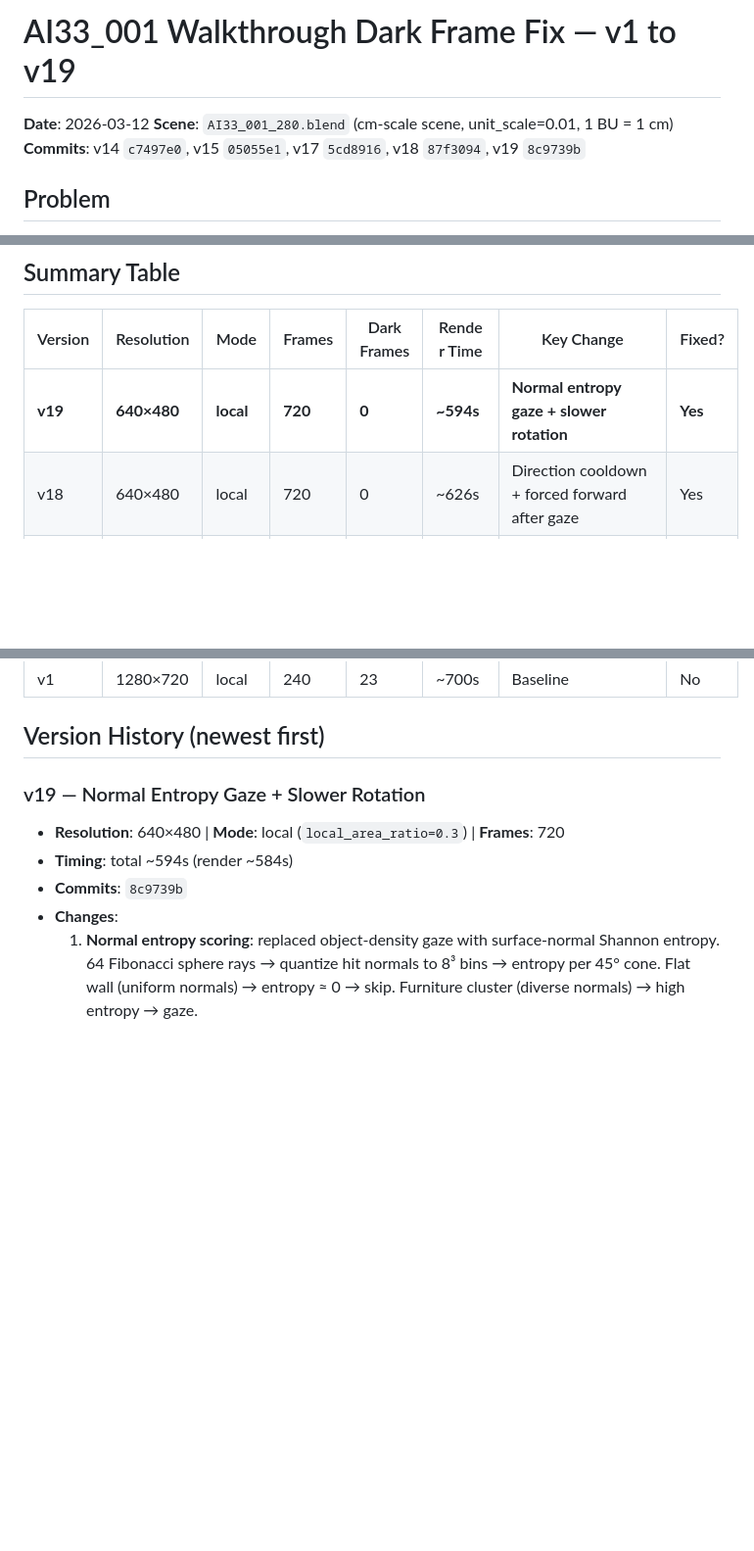
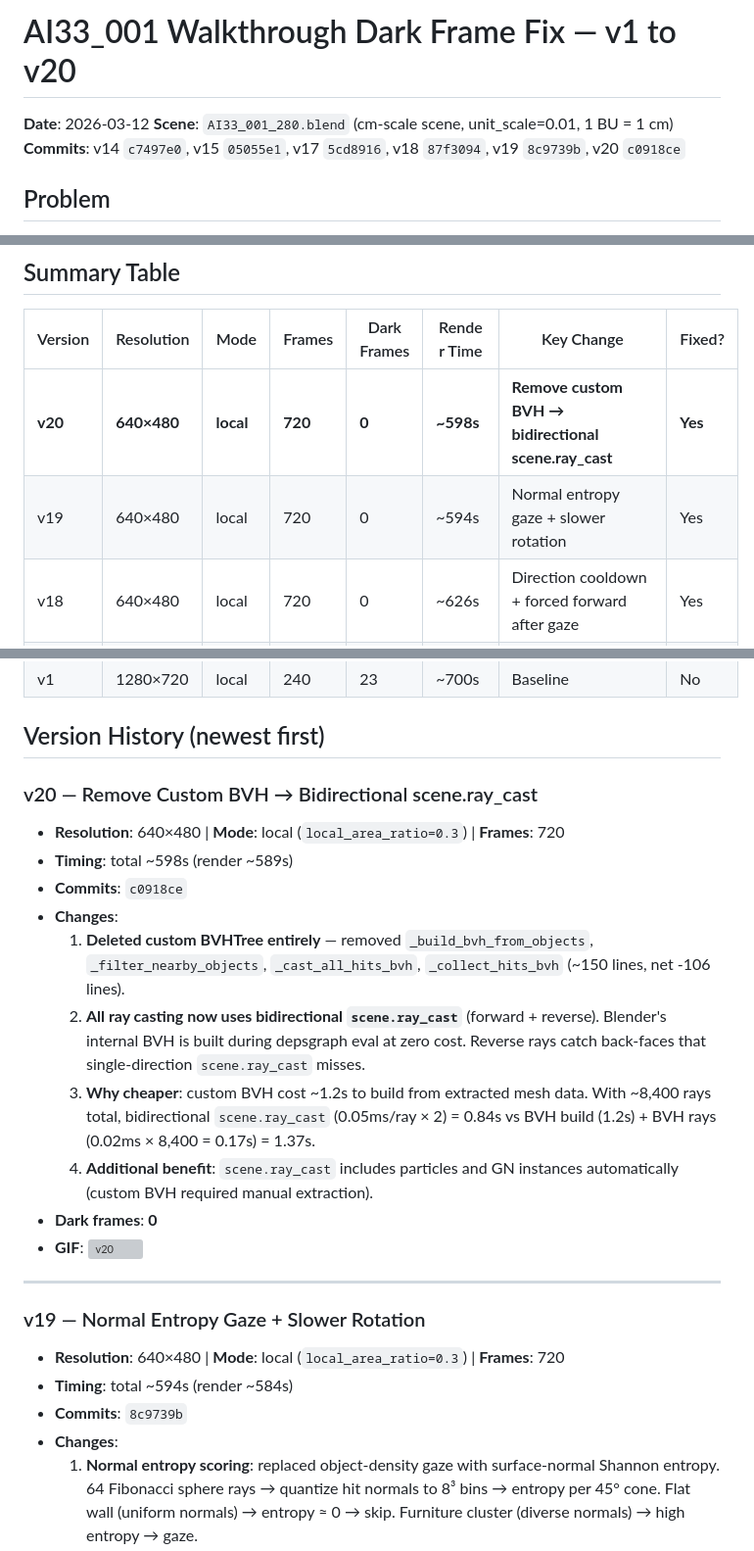
Before and after one commit to frankwings/GenesisTools, a Markdown page: docs/20260312_WalkthroughRenderer_AI33_DarkFrame_Results.md, 3 parts joined by grey strips. Shown at 98% size. Drawn GitHub-style; blank space fills up the shorter version; grey boxes are pictures that could not be loaded.

Commit message:
docs: add v20 results — BVH removed, bidirectional scene.ray_cast, 720 frames, 0 dark
Co-Authored-By: Claude Opus 4.6 <noreply@anthropic.com>

```diff
--- a/docs/20260312_WalkthroughRenderer_AI33_DarkFrame_Results.md
+++ b/docs/20260312_WalkthroughRenderer_AI33_DarkFrame_Results.md
@@ -1,8 +1,8 @@
-# AI33_001 Walkthrough Dark Frame Fix — v1 to v19
+# AI33_001 Walkthrough Dark Frame Fix — v1 to v20
 
 **Date**: 2026-03-12
 **Scene**: `AI33_001_280.blend` (cm-scale scene, unit_scale=0.01, 1 BU = 1 cm)
-**Commits**: v14 `c7497e0`, v15 `05055e1`, v17 `5cd8916`, v18 `87f3094`, v19 `8c9739b`
+**Commits**: v14 `c7497e0`, v15 `05055e1`, v17 `5cd8916`, v18 `87f3094`, v19 `8c9739b`, v20 `c0918ce`
 
 ## Problem
 
@@ -24,7 +24,8 @@ Cascade of failures:
 
 | Version | Resolution | Mode | Frames | Dark Frames | Render Time | Key Change | Fixed? |
 |---------|-----------|------|--------|-------------|-------------|------------|--------|
-| **v19** | **640×480** | **local** | **720** | **0** | **~594s** | **Normal entropy gaze + slower rotation** | **Yes** |
+| **v20** | **640×480** | **local** | **720** | **0** | **~598s** | **Remove custom BVH → bidirectional scene.ray_cast** | **Yes** |
+| v19 | 640×480 | local | 720 | 0 | ~594s | Normal entropy gaze + slower rotation | Yes |
 | v18 | 640×480 | local | 720 | 0 | ~626s | Direction cooldown + forced forward after gaze | Yes |
 | v17 | 640×480 | local | 720 | 0 | ~559s | 360° density look-at + remove forced eye-height | Yes |
 | v16 | 640×480 | local | 720 | 0 | 616s | Fine adjustment triggered (0 nudges needed) | Yes |
@@ -45,6 +46,20 @@ Cascade of failures:
 | v1 | 1280×720 | local | 240 | 23 | ~700s | Baseline | No |
 
 ## Version History (newest first)
+
+### v20 — Remove Custom BVH → Bidirectional scene.ray_cast
+- **Resolution**: 640×480 | **Mode**: local (`local_area_ratio=0.3`) | **Frames**: 720
+- **Timing**: total ~598s (render ~589s)
+- **Commits**: `c0918ce`
+- **Changes**:
+  1. **Deleted custom BVHTree entirely** — removed `_build_bvh_from_objects`, `_filter_nearby_objects`, `_cast_all_hits_bvh`, `_collect_hits_bvh` (~150 lines, net -106 lines).
+  2. **All ray casting now uses bidirectional `scene.ray_cast`** (forward + reverse). Blender's internal BVH is built during depsgraph eval at zero cost. Reverse rays catch back-faces that single-direction `scene.ray_cast` misses.
+  3. **Why cheaper**: custom BVH cost ~1.2s to build from extracted mesh data. With ~8,400 rays total, bidirectional `scene.ray_cast` (0.05ms/ray × 2) = 0.84s vs BVH build (1.2s) + BVH rays (0.02ms × 8,400 = 0.17s) = 1.37s.
+  4. **Additional benefit**: `scene.ray_cast` includes particles and GN instances automatically (custom BVH required manual extraction).
+- **Dark frames**: **0**
+- **GIF**: ![v20](../results/ai33_001_walkthrough_v20/AI33_001_280_walkthrough.gif)
+
+---
 
 ### v19 — Normal Entropy Gaze + Slower Rotation
 - **Resolution**: 640×480 | **Mode**: local (`local_area_ratio=0.3`) | **Frames**: 720
```
